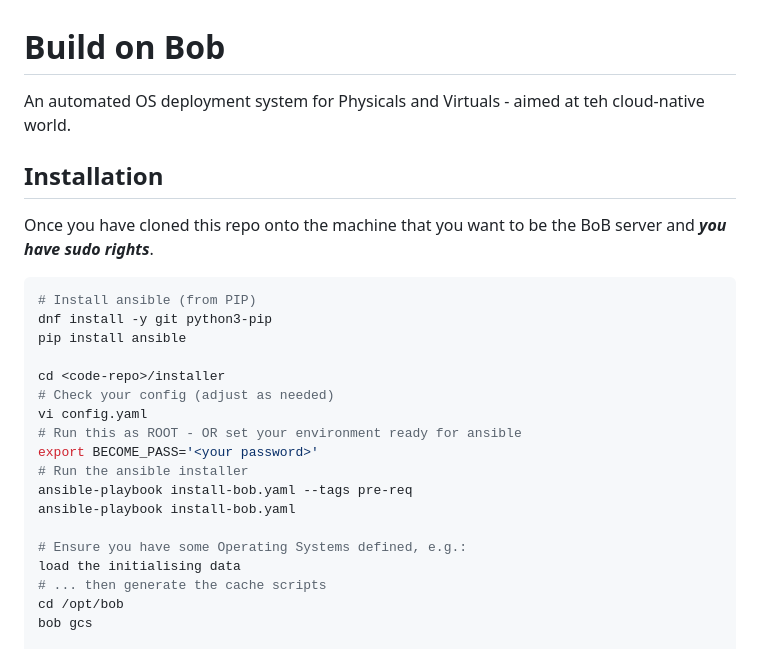
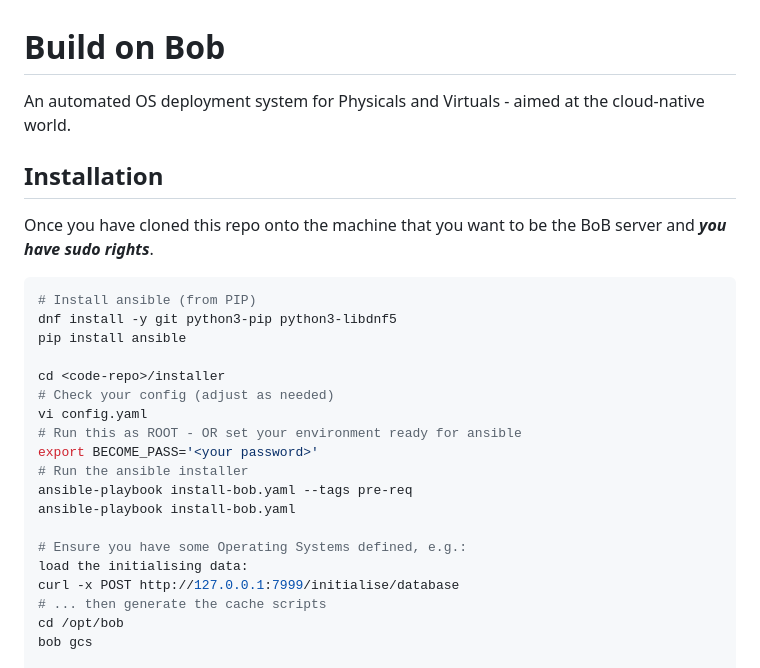
Before and after one commit to HappyHackShack/build-on-bob, a Markdown page: README.md, the part around the change. GitHub-like rendering.

Commit message:
improve readme

````diff
--- a/README.md
+++ b/README.md
@@ -1,6 +1,6 @@
 # Build on Bob
 
-An automated OS deployment system for Physicals and Virtuals - aimed at teh cloud-native world.
+An automated OS deployment system for Physicals and Virtuals - aimed at the cloud-native world.
 
 ## Installation
 
@@ -8,7 +8,7 @@ Once you have cloned this repo onto the machine that you want to be the BoB serv
 
 ```bash
 # Install ansible (from PIP)
-dnf install -y git python3-pip
+dnf install -y git python3-pip python3-libdnf5
 pip install ansible
 
 cd <code-repo>/installer
@@ -21,7 +21,8 @@ ansible-playbook install-bob.yaml --tags pre-req
 ansible-playbook install-bob.yaml
 
 # Ensure you have some Operating Systems defined, e.g.:
-load the initialising data
+load the initialising data:
+curl -x POST http://127.0.0.1:7999/initialise/database
 # ... then generate the cache scripts
 cd /opt/bob
 bob gcs
````
